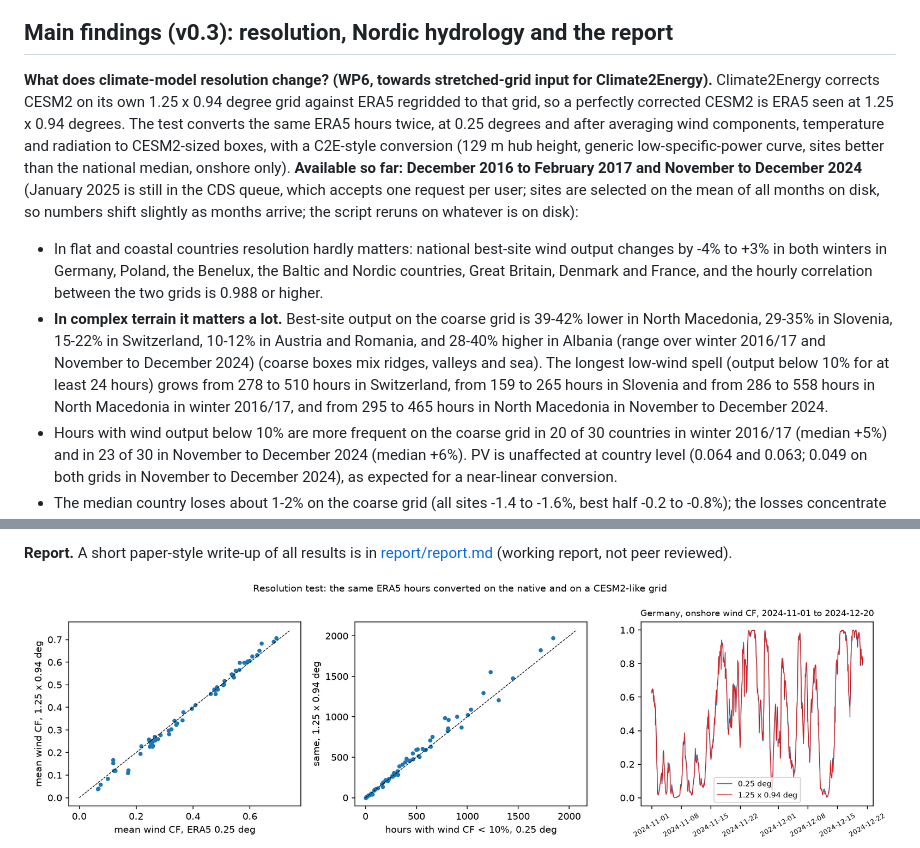
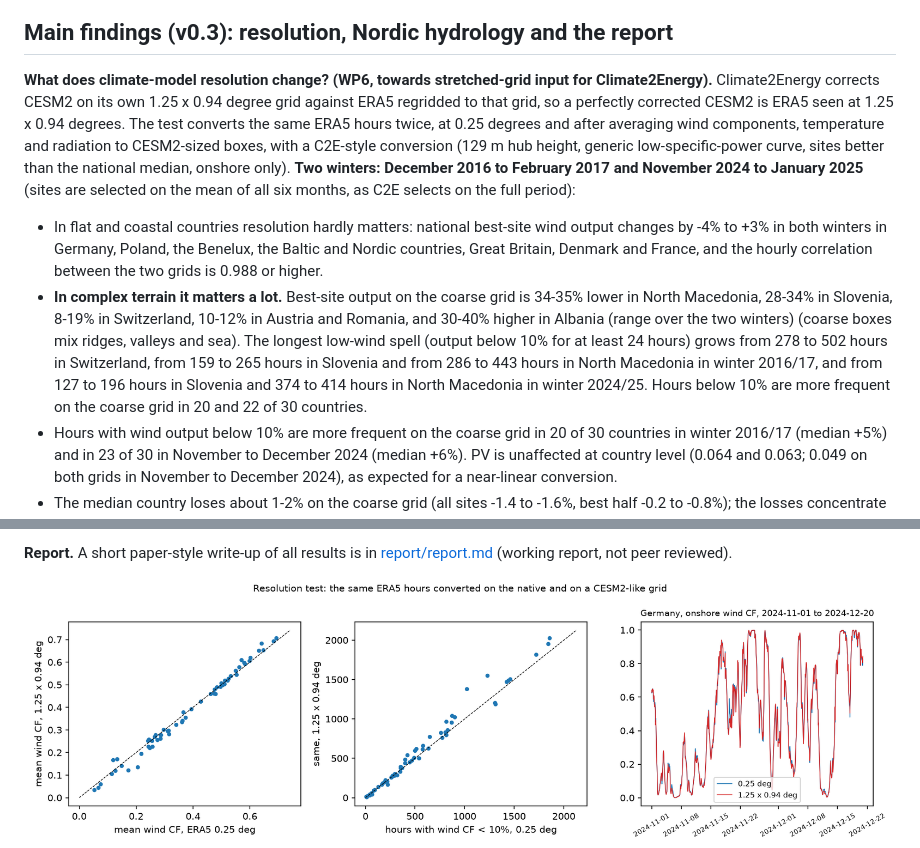
Before and after one commit to michaelserikov/eu-power-stress-storylines, a Markdown page: README.md, 2 parts joined by grey strips. Rendered like a GitHub page; pictures changed too: figures/wp6_resolution.png.

Commit message:
WP6 rerun with January 2025: both winters complete

```diff
--- a/README.md
+++ b/README.md
@@ -114,9 +114,9 @@ Each design operated with fixed capacities on another year:
 
 ## Main findings (v0.3): resolution, Nordic hydrology and the report
 
-**What does climate-model resolution change? (WP6, towards stretched-grid input for Climate2Energy).** Climate2Energy corrects CESM2 on its own 1.25 x 0.94 degree grid against ERA5 regridded to that grid, so a perfectly corrected CESM2 is ERA5 seen at 1.25 x 0.94 degrees. The test converts the same ERA5 hours twice, at 0.25 degrees and after averaging wind components, temperature and radiation to CESM2-sized boxes, with a C2E-style conversion (129 m hub height, generic low-specific-power curve, sites better than the national median, onshore only). **Available so far: December 2016 to February 2017 and November to December 2024** (January 2025 is still in the CDS queue, which accepts one request per user; sites are selected on the mean of all months on disk, so numbers shift slightly as months arrive; the script reruns on whatever is on disk):
+**What does climate-model resolution change? (WP6, towards stretched-grid input for Climate2Energy).** Climate2Energy corrects CESM2 on its own 1.25 x 0.94 degree grid against ERA5 regridded to that grid, so a perfectly corrected CESM2 is ERA5 seen at 1.25 x 0.94 degrees. The test converts the same ERA5 hours twice, at 0.25 degrees and after averaging wind components, temperature and radiation to CESM2-sized boxes, with a C2E-style conversion (129 m hub height, generic low-specific-power curve, sites better than the national median, onshore only). **Two winters: December 2016 to February 2017 and November 2024 to January 2025** (sites are selected on the mean of all six months, as C2E selects on the full period):
 - In flat and coastal countries resolution hardly matters: national best-site wind output changes by -4% to +3% in both winters in Germany, Poland, the Benelux, the Baltic and Nordic countries, Great Britain, Denmark and France, and the hourly correlation between the two grids is 0.988 or higher.
-- **In complex terrain it matters a lot.** Best-site output on the coarse grid is 39-42% lower in North Macedonia, 29-35% in Slovenia, 15-22% in Switzerland, 10-12% in Austria and Romania, and 28-40% higher in Albania (range over winter 2016/17 and November to December 2024) (coarse boxes mix ridges, valleys and sea). The longest low-wind spell (output below 10% for at least 24 hours) grows from 278 to 510 hours in Switzerland, from 159 to 265 hours in Slovenia and from 286 to 558 hours in North Macedonia in winter 2016/17, and from 295 to 465 hours in North Macedonia in November to December 2024.
+- **In complex terrain it matters a lot.** Best-site output on the coarse grid is 34-35% lower in North Macedonia, 28-34% in Slovenia, 8-19% in Switzerland, 10-12% in Austria and Romania, and 30-40% higher in Albania (range over the two winters) (coarse boxes mix ridges, valleys and sea). The longest low-wind spell (output below 10% for at least 24 hours) grows from 278 to 502 hours in Switzerland, from 159 to 265 hours in Slovenia and from 286 to 443 hours in North Macedonia in winter 2016/17, and from 127 to 196 hours in Slovenia and 374 to 414 hours in North Macedonia in winter 2024/25. Hours below 10% are more frequent on the coarse grid in 20 and 22 of 30 countries.
 - Hours with wind output below 10% are more frequent on the coarse grid in 20 of 30 countries in winter 2016/17 (median +5%) and in 23 of 30 in November to December 2024 (median +6%). PV is unaffected at country level (0.064 and 0.063; 0.049 on both grids in November to December 2024), as expected for a near-linear conversion.
 - The median country loses about 1-2% on the coarse grid (all sites -1.4 to -1.6%, best half -0.2 to -0.8%); the losses concentrate in mountainous countries. Extending Climate2Energy to stretched-grid simulations therefore changes the answer most where Alpine and Balkan wind or hydro matter, and for event duration more than for event frequency.
 
```
Also changed, not shown: report/report.md (+2 -2 lines), 8 other files.
